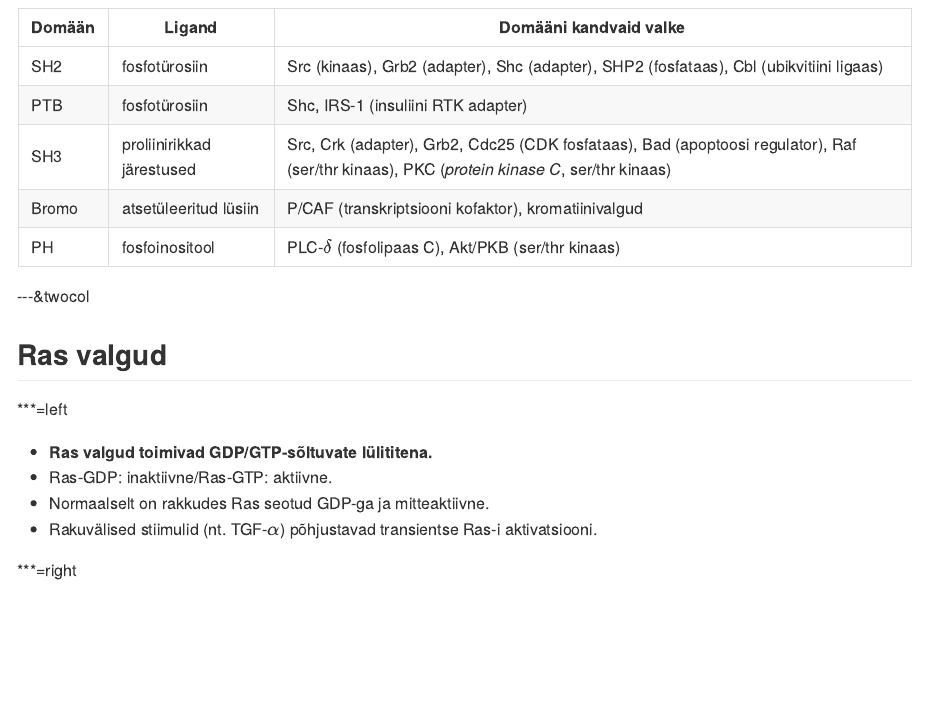
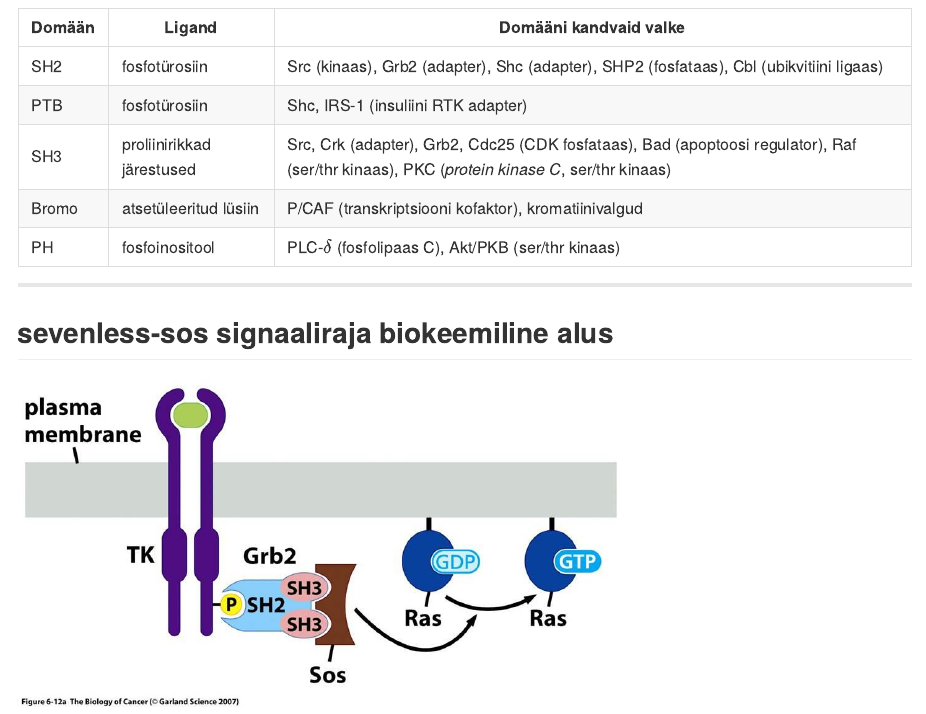
Before and after one commit to Onkobioloogia/Signaalirajad, an R Markdown document (index.Rmd): the page in a window 1100 px wide, from 8350 px down. The pictures show the output file index.md that the author committed with the source, drawn offline in the style of GitHub.

Commit message:
sos sevenless

```diff
--- a/index.Rmd
+++ b/index.Rmd
@@ -293,6 +293,11 @@ PTB | fosfotürosiin | Shc, IRS-1 (insuliini RTK adapter)
 SH3 | proliinirikkad järestused | Src, Crk (adapter), Grb2, Cdc25 (CDK fosfataas), Bad (apoptoosi regulator), Raf (ser/thr kinaas), PKC (*protein kinase C*, ser/thr kinaas)
 Bromo | atsetüleeritud lüsiin | P/CAF (transkriptsiooni kofaktor), kromatiinivalgud
 PH | fosfoinositool | PLC-$\delta$ (fosfolipaas C), Akt/PKB (ser/thr kinaas)
+
+---
+## sevenless-sos signaaliraja biokeemiline alus
+
+![sos-sevenless](assets/img/251347598805976.jpg)
 
 ---&twocol
 ## Ras valgud
```
Also changed, not shown: assets/img/251347598805976.jpg (added), index.html, index.md.
